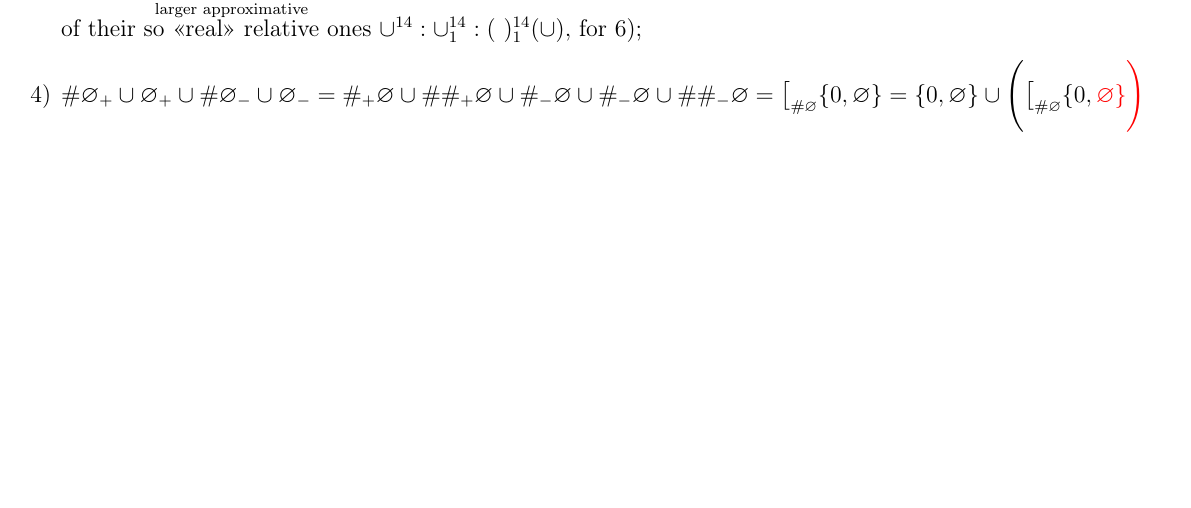
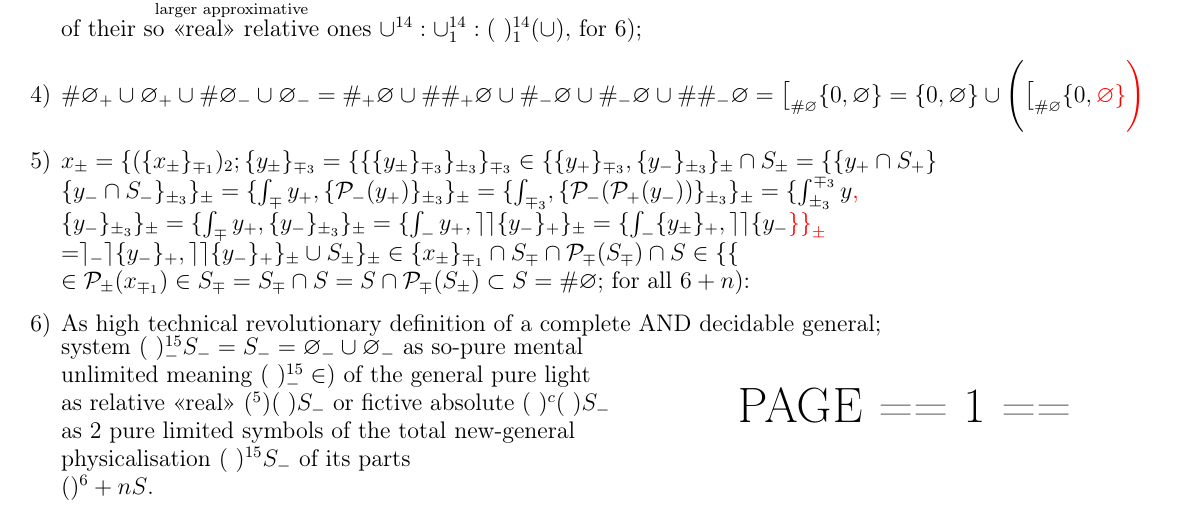
Before and after one commit to AnakokEmre/reddit-meme-transcription, a LaTeX document (transcript.tex): part of the page, cut so that both start at the same text, the shorter picture padded with empty space. Compiled offline with pdfLaTeX.

Commit message:
last part

```diff
--- a/transcript.tex
+++ b/transcript.tex
@@ -5,7 +5,7 @@
 \usepackage[T1]{fontenc}
 \usepackage{stackengine}
 \usepackage{xcolor}
-
+\usepackage{multicol}
 \usepackage[a4paper,left=2mm,right=2mm,top=2mm,bottom=2mm]{geometry}
 \begin{document}
 \large
@@ -34,7 +34,22 @@ EXCUSE MY FOLLOWING \guillemotleft BAD\guillemotright {} PRESENTATION OF THE TOO
     $\{\varnothing\} = (\overline{\mathbb{R}}\overline{\mathbb{C}}\cup^{14}\#(\overline{\mathbb{R}}\overline{\mathbb{C}}))$ where $\cup^{14}$ is the set already known\newline
     highest 14-th category of so $\overset{\text{absolute}}{\text{own smallest}}$ unlimited state a\newline for $\cup^15$ of so smaller 15 dimensions as fictive absolute states \newline of their $\overset{\text{larger approximative}}{\text{so  \guillemotleft real\guillemotright {} relative}}$ ones $\cup^{14} : \cup^{14}_1: (\ )^{14}_1 (\cup),$ for $6)$;
     \item[$4)$] $\#\varnothing_+ \cup \varnothing_+ \cup\# \varnothing_-\cup \varnothing_- = \#_+\varnothing\cup\#\#_+ \varnothing \cup \#_- \varnothing\cup \#_-\varnothing\cup \#\#_- \varnothing  = \bigl[_{\#\varnothing} \{0,\varnothing\} = \{0,\varnothing\} \cup \Biggl(\bigl[_{\#\varnothing} \{0, \color{red}{\varnothing\} \Biggr)} $
-    \item[$5)$]
+    \item[$5)$] $x_{\pm} = \{(\{x_\pm\}_{\mp_{1}})_2 ; \{y_\pm\}_{\mp_3} = \{\{\{y_\pm\}_{\mp_3}\}_{\pm_3}\}_{\mp_3} \in \{\{y_+\}_{\mp_3},\{y_- \}_{\pm_3}\}_\pm \cap S_\pm = \{\{y_+ \cap S_+\} $ \newline
+    $\{y_- \cap S_- \}_{\pm_3} \}_{\pm} = \{\int_\mp y_+,\{\mathcal{P}_- (y_+)\}_{\pm_3}\}_{\pm} = \{\int_{\mp_3},\{\mathcal{P}_-(\mathcal{P}_+(y_-))\}_{\pm_3}\}_{\pm} = \{ \int_{\pm_3}^{\mp_3} y \color{red}{,}$\newline
+    $\{y_-\}_{\pm_3}\}_{\pm} = \{\int_{\mp}y_+, \{y_-\}_{\pm_3}\}_\pm = \{\int_- y_+ , \rceil \rceil \{y_-\}_+\}_\pm = \{\int_- \{y_\pm\}_+,\rceil\rceil\{y_-\color{red}{\}\}}_\pm $\newline
+    $ = \rceil_- \rceil \{y_-\}_+, \rceil \rceil \{y_-\}_+\}_\pm \cup S_\pm \}_\pm \in \{ x _\pm\}_{\mp_1} \cap S_\mp \cap \mathcal{P}_\mp (S_\mp) \cap S \in \{\{ $\newline
+    $\in \mathcal{P}_\pm(x_{\mp_1}) \in S_\mp = S_\mp \cap S = S\cap \mathcal{P}_\mp (S_\pm) \subset S = \# \varnothing; $ for all $6+n)$:
+    \item[$6)$] As high technical revolutionary definition of a complete AND decidable general; \newline
+    \vspace{-1cm}
+    \begin{multicols}{2}
+         system $(\ )_-^{15} S_- = S_- = \varnothing_- \cup\varnothing_-$ as so-pure mental \newline unlimited meaning $(\ )^{15}_- \in )$ of the general pure light \newline as relative \guillemotleft real\guillemotright {} $(^5)(\ )S_-$ or fictive absolute $(\ )^c(\ )S_-$ \newline as 2 pure limited symbols of the total new-general \newline physicalisation $(\ )^{15} S_-$ of its parts \newline$( )^6 + nS$.
+         \vfill\null
+         \columnbreak
+         \centering
+         \vfill\null
+         \Huge PAGE == 1 ==
+         \vfill\null
+        \end{multicols}
 \end{itemize}
 
 
```
Also changed, not shown: transcript.pdf, 1 other file.
